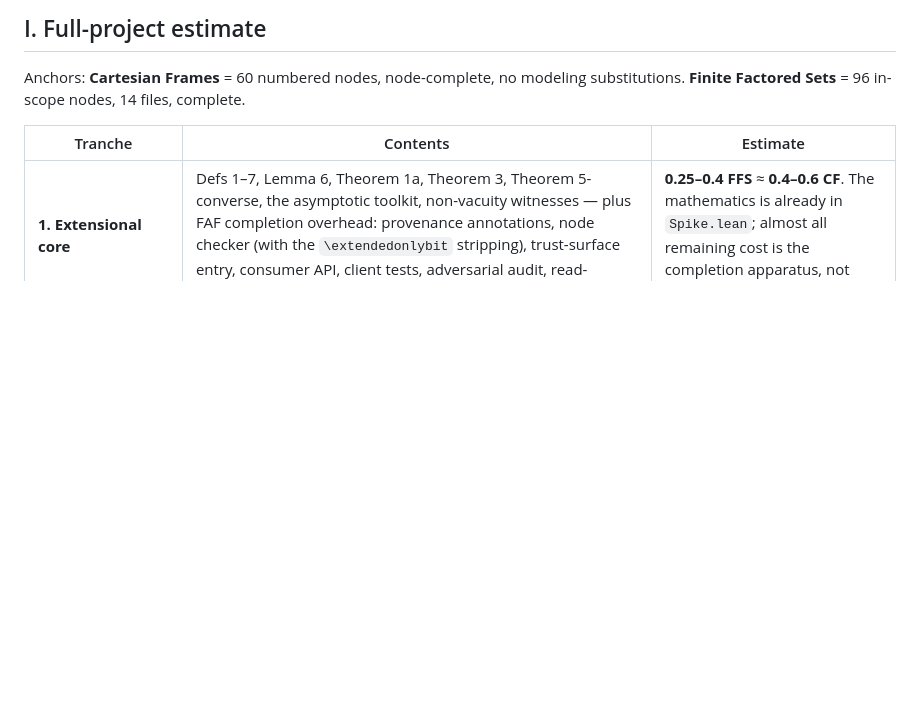
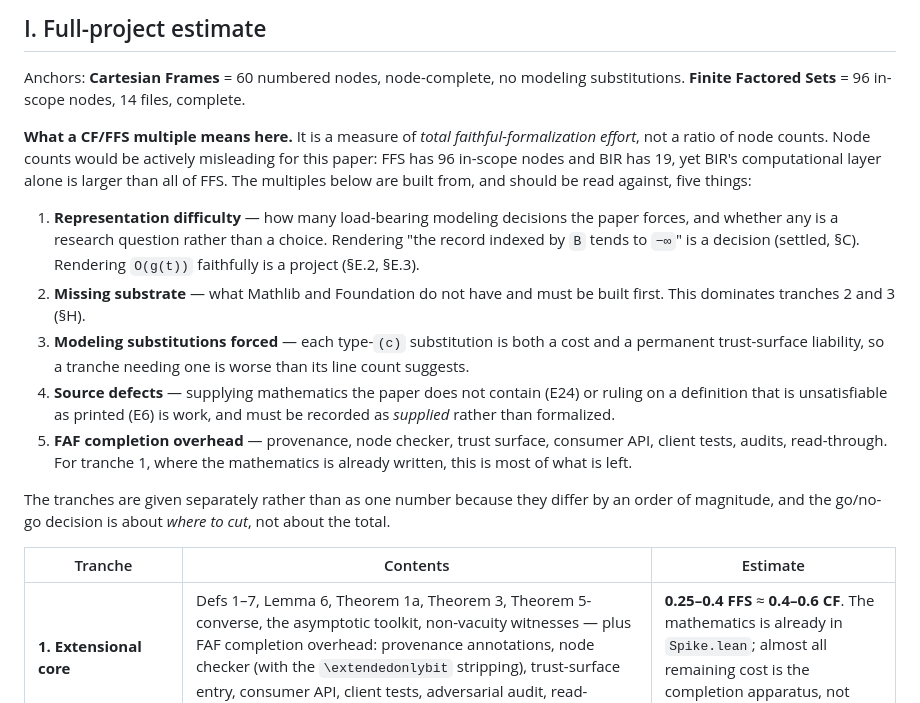
Before and after one commit to A-M-Berns/Formalized-Agent-Foundations, a Markdown page: BoundedInductiveRationality/SPIKE-REPORT.md, the part around the change. GitHub-like rendering; blank space fills up the shorter version.

Commit message:
BIR report: state what a CF/FFS multiple measures (faithful-formalization effort, not node ratios)

```diff
--- a/BoundedInductiveRationality/SPIKE-REPORT.md
+++ b/BoundedInductiveRationality/SPIKE-REPORT.md
@@ -821,6 +821,32 @@ not arise: there is nothing to vendor.)
 Anchors: **Cartesian Frames** = 60 numbered nodes, node-complete, no modeling
 substitutions. **Finite Factored Sets** = 96 in-scope nodes, 14 files, complete.
 
+**What a CF/FFS multiple means here.** It is a measure of *total faithful-formalization
+effort*, not a ratio of node counts. Node counts would be actively misleading for this
+paper: FFS has 96 in-scope nodes and BIR has 19, yet BIR's computational layer alone is
+larger than all of FFS. The multiples below are built from, and should be read against,
+five things:
+
+1. **Representation difficulty** — how many load-bearing modeling decisions the paper
+   forces, and whether any is a research question rather than a choice. Rendering "the
+   record indexed by `B` tends to `−∞`" is a decision (settled, §C). Rendering `O(g(t))`
+   faithfully is a project (§E.2, §E.3).
+2. **Missing substrate** — what Mathlib and Foundation do not have and must be built
+   first. This dominates tranches 2 and 3 (§H).
+3. **Modeling substitutions forced** — each type-`(c)` substitution is both a cost and a
+   permanent trust-surface liability, so a tranche needing one is worse than its line
+   count suggests.
+4. **Source defects** — supplying mathematics the paper does not contain (E24) or ruling
+   on a definition that is unsatisfiable as printed (E6) is work, and must be recorded as
+   *supplied* rather than formalized.
+5. **FAF completion overhead** — provenance, node checker, trust surface, consumer API,
+   client tests, audits, read-through. For tranche 1, where the mathematics is already
+   written, this is most of what is left.
+
+The tranches are given separately rather than as one number because they differ by an
+order of magnitude, and the go/no-go decision is about *where to cut*, not about the
+total.
+
 | Tranche | Contents | Estimate |
 |---|---|---|
 | **1. Extensional core** | Defs 1–7, Lemma 6, Theorem 1a, Theorem 3, Theorem 5-converse, the asymptotic toolkit, non-vacuity witnesses — plus FAF completion overhead: provenance annotations, node checker (with the `\extendedonlybit` stripping), trust-surface entry, consumer API, client tests, adversarial audit, read-through. | **0.25–0.4 FFS** ≈ **0.4–0.6 CF**. The mathematics is already in `Spike.lean`; almost all remaining cost is the completion apparatus, not proving. |
```
